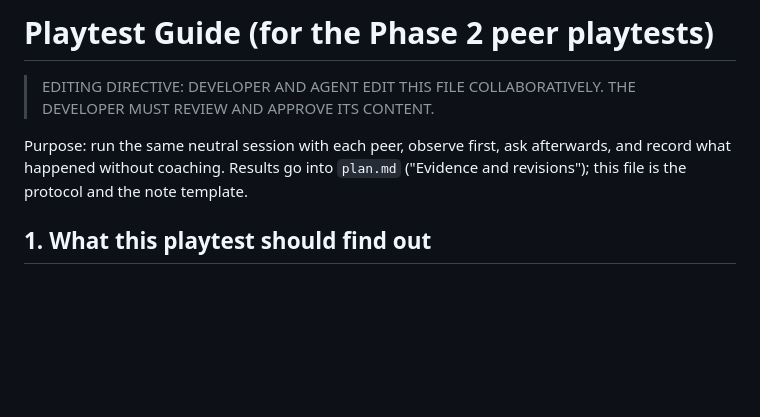
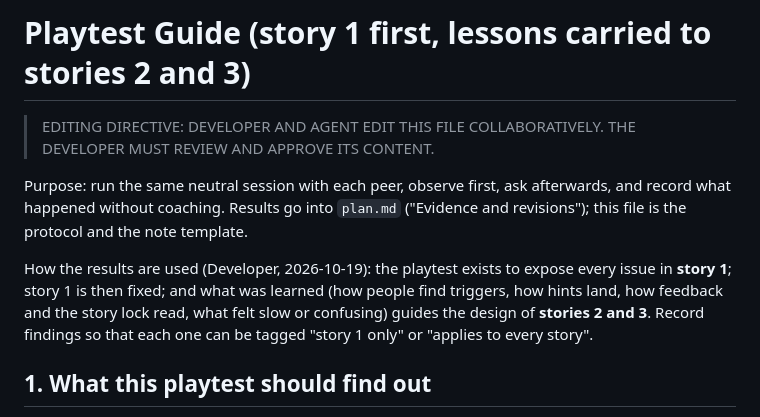
Before and after one commit to TheArkX60/ai-exploration-unit-4, a Markdown page: playtest.md, the part around the change. GitHub-like rendering; blank space fills up the shorter version.

Commit message:
Playtest purpose: test story 1, fix it, carry lessons to stories 2 and 3
Co-Authored-By: Claude Sonnet 5.5 <noreply@anthropic.com>

```diff
--- a/playtest.md
+++ b/playtest.md
@@ -1,8 +1,10 @@
-# Playtest Guide (for the Phase 2 peer playtests)
+# Playtest Guide (story 1 first, lessons carried to stories 2 and 3)
 
 > EDITING DIRECTIVE: DEVELOPER AND AGENT EDIT THIS FILE COLLABORATIVELY. THE DEVELOPER MUST REVIEW AND APPROVE ITS CONTENT.
 
 Purpose: run the same neutral session with each peer, observe first, ask afterwards, and record what happened without coaching. Results go into `plan.md` ("Evidence and revisions"); this file is the protocol and the note template.
+
+How the results are used (Developer, 2026-10-19): the playtest exists to expose every issue in **story 1**; story 1 is then fixed; and what was learned (how people find triggers, how hints land, how feedback and the story lock read, what felt slow or confusing) guides the design of **stories 2 and 3**. Record findings so that each one can be tagged "story 1 only" or "applies to every story".
 
 ## 1. What this playtest should find out
 
```
Also changed, not shown: plan.md (+1 -1 lines).
